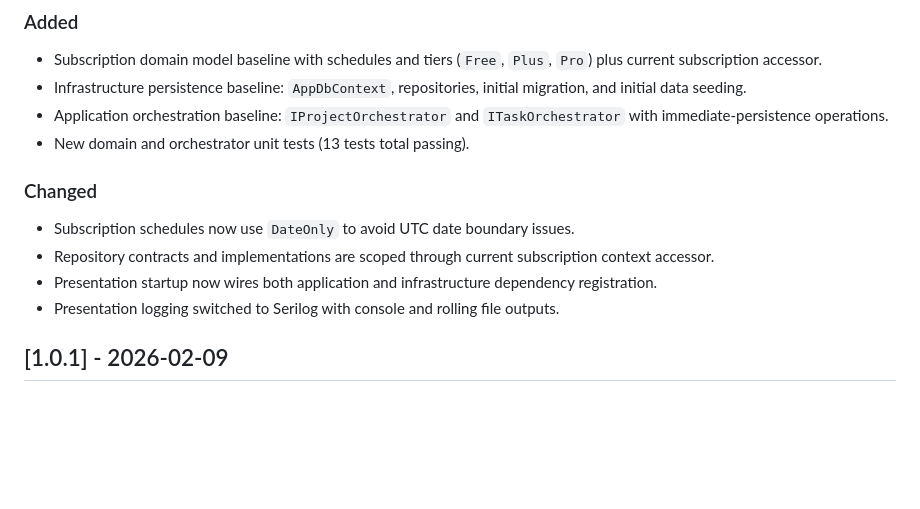
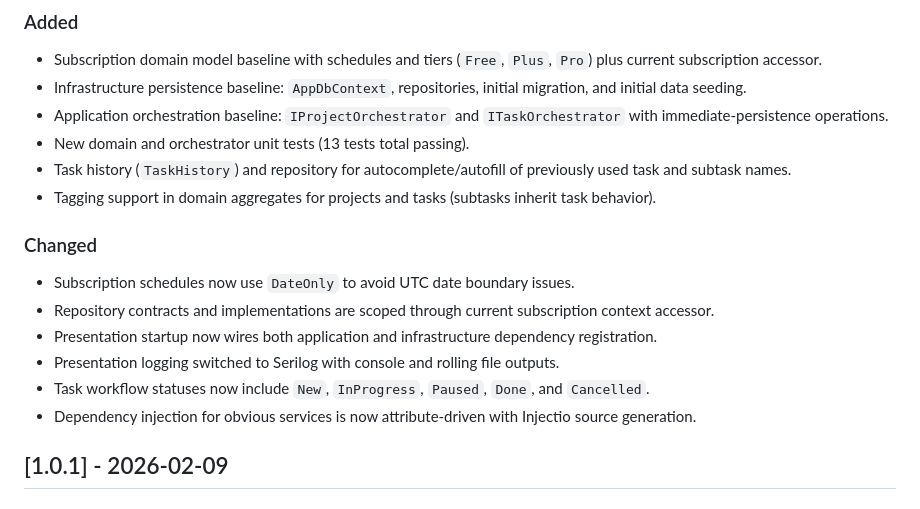
Before and after one commit to vip32/TaskFlow, a Markdown page: CHANGELOG.md, the part around the change. Drawn GitHub-style; blank space fills up the shorter version.

Commit message:
docs: sync architecture updates for tagging and task history

```diff
--- a/CHANGELOG.md
+++ b/CHANGELOG.md
@@ -9,12 +9,16 @@ All notable updates to TaskFlow are documented here.
 - Infrastructure persistence baseline: `AppDbContext`, repositories, initial migration, and initial data seeding.
 - Application orchestration baseline: `IProjectOrchestrator` and `ITaskOrchestrator` with immediate-persistence operations.
 - New domain and orchestrator unit tests (13 tests total passing).
+- Task history (`TaskHistory`) and repository for autocomplete/autofill of previously used task and subtask names.
+- Tagging support in domain aggregates for projects and tasks (subtasks inherit task behavior).
 
 ### Changed
 - Subscription schedules now use `DateOnly` to avoid UTC date boundary issues.
 - Repository contracts and implementations are scoped through current subscription context accessor.
 - Presentation startup now wires both application and infrastructure dependency registration.
 - Presentation logging switched to Serilog with console and rolling file outputs.
+- Task workflow statuses now include `New`, `InProgress`, `Paused`, `Done`, and `Cancelled`.
+- Dependency injection for obvious services is now attribute-driven with Injectio source generation.
 
 ## [1.0.1] - 2026-02-09
 
```
Also changed, not shown: docs/PLANNING.md (+3 -0 lines), docs/SYSTEMDESIGN.md (+2 -0 lines).
